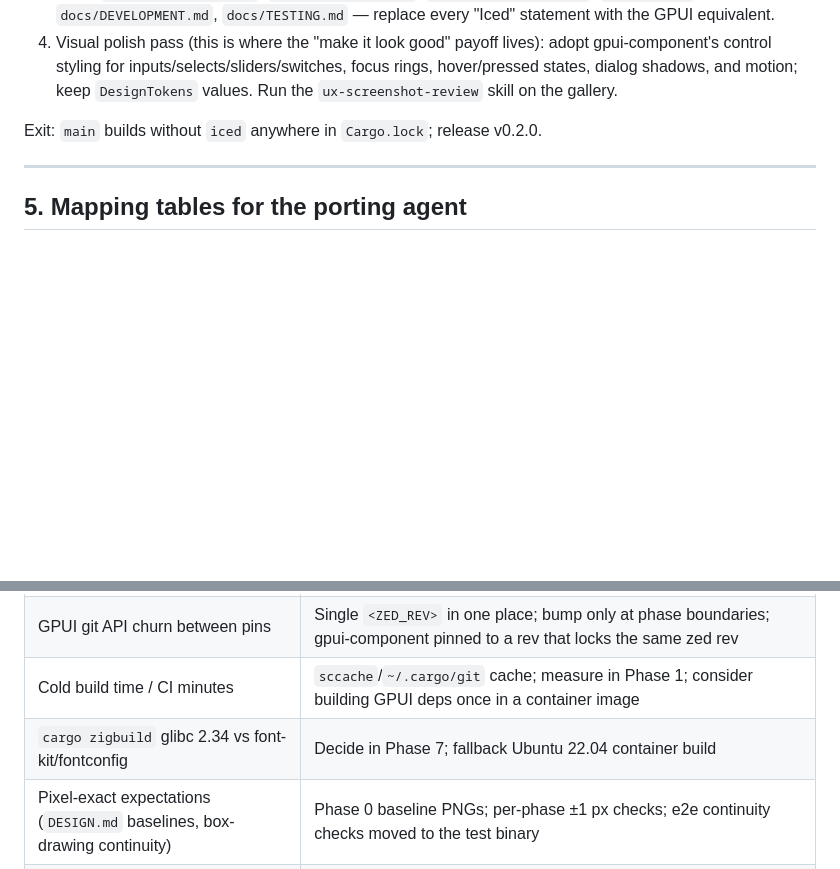
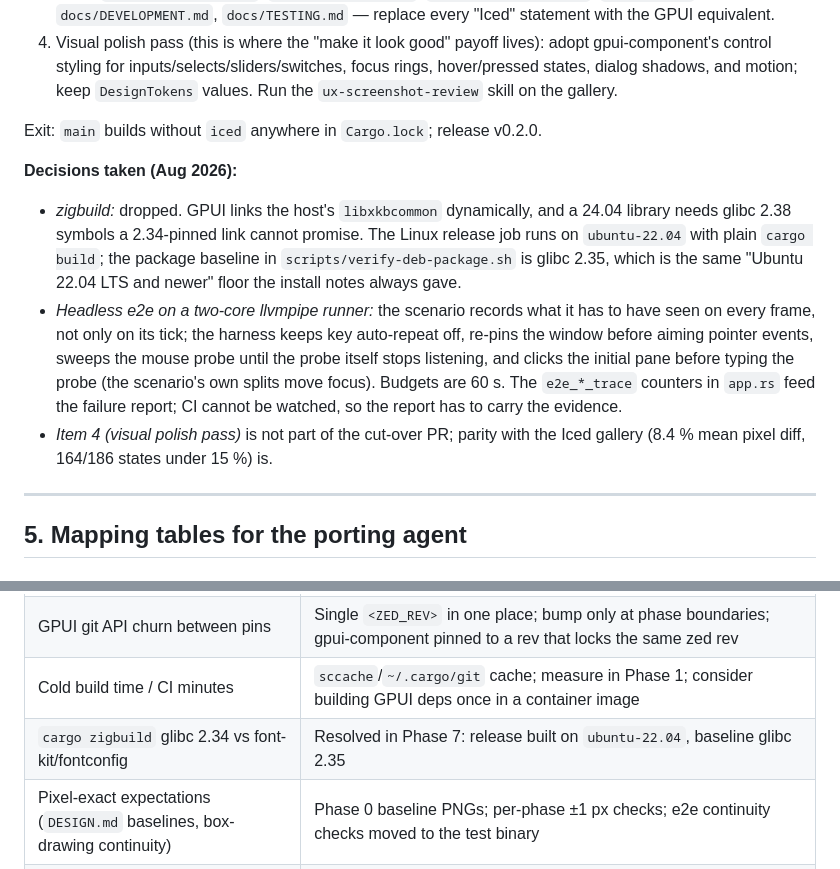
Before and after one commit to Phoenixmatrix/muxtrix, a Markdown page: docs/GPUI_PORT_PLAN.md, 2 parts joined by grey strips. GitHub-like rendering; blank space fills up the shorter version.

Commit message:
Record the Phase 7 packaging and CI decisions in the port plan
Co-Authored-By: Claude Opus 5 (1M context) <noreply@anthropic.com>
Claude-Session: https://claude.ai/code/session_019AxhRa29UNHL6BPALkcgX4

```diff
--- a/docs/GPUI_PORT_PLAN.md
+++ b/docs/GPUI_PORT_PLAN.md
@@ -658,6 +658,23 @@ flow.
 
 Exit: `main` builds without `iced` anywhere in `Cargo.lock`; release v0.2.0.
 
+**Decisions taken (Aug 2026):**
+
+- *zigbuild:* dropped. GPUI links the host's `libxkbcommon` dynamically, and a
+  24.04 library needs glibc 2.38 symbols a 2.34-pinned link cannot promise.
+  The Linux release job runs on `ubuntu-22.04` with plain `cargo build`; the
+  package baseline in `scripts/verify-deb-package.sh` is glibc 2.35, which is
+  the same "Ubuntu 22.04 LTS and newer" floor the install notes always gave.
+- *Headless e2e on a two-core llvmpipe runner:* the scenario records what it
+  has to have seen on every frame, not only on its tick; the harness keeps
+  key auto-repeat off, re-pins the window before aiming pointer events, sweeps
+  the mouse probe until the probe itself stops listening, and clicks the
+  initial pane before typing the probe (the scenario's own splits move focus).
+  Budgets are 60 s. The `e2e_*_trace` counters in `app.rs` feed the failure
+  report; CI cannot be watched, so the report has to carry the evidence.
+- *Item 4 (visual polish pass)* is not part of the cut-over PR; parity with
+  the Iced gallery (8.4 % mean pixel diff, 164/186 states under 15 %) is.
+
 ---
 
 ## 5. Mapping tables for the porting agent
@@ -719,7 +736,7 @@ replaced by `E2eCaptureReady`).
 | WSLg picks the broken `dzn` Vulkan adapter | Phase 1 spike; local `WGPU_BACKEND` patch via `vendor/` or user-owned fork (no upstream PR); existing `gpu.rs` re-exec stays |
 | GPUI git API churn between pins | Single `<ZED_REV>` in one place; bump only at phase boundaries; gpui-component pinned to a rev that locks the same zed rev |
 | Cold build time / CI minutes | `sccache`/`~/.cargo/git` cache; measure in Phase 1; consider building GPUI deps once in a container image |
-| `cargo zigbuild` glibc 2.34 vs font-kit/fontconfig | Decide in Phase 7; fallback Ubuntu 22.04 container build |
+| `cargo zigbuild` glibc 2.34 vs font-kit/fontconfig | Resolved in Phase 7: release built on `ubuntu-22.04`, baseline glibc 2.35 |
 | Pixel-exact expectations (`DESIGN.md` baselines, box-drawing continuity) | Phase 0 baseline PNGs; per-phase ±1 px checks; e2e continuity checks moved to the test binary |
 | IME/composition on Windows and macOS | `EntityInputHandler` on the terminal element (Phase 2), manual check by host user |
 | No runtime window icon / resize increments in GPUI | Desktop file + resource icon; increments dropped (documented) |
```
